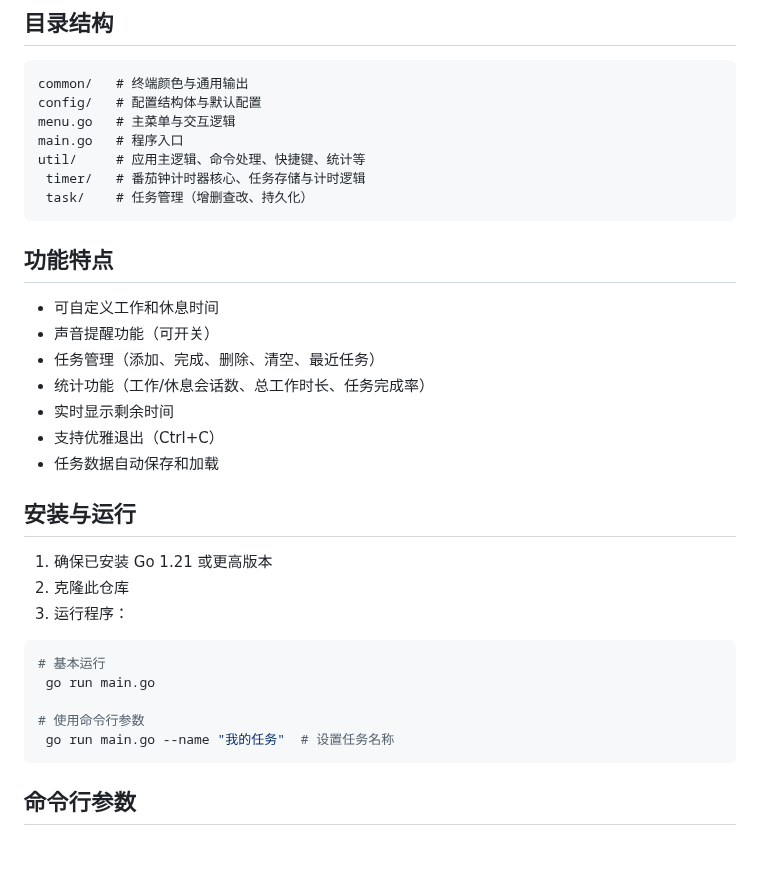
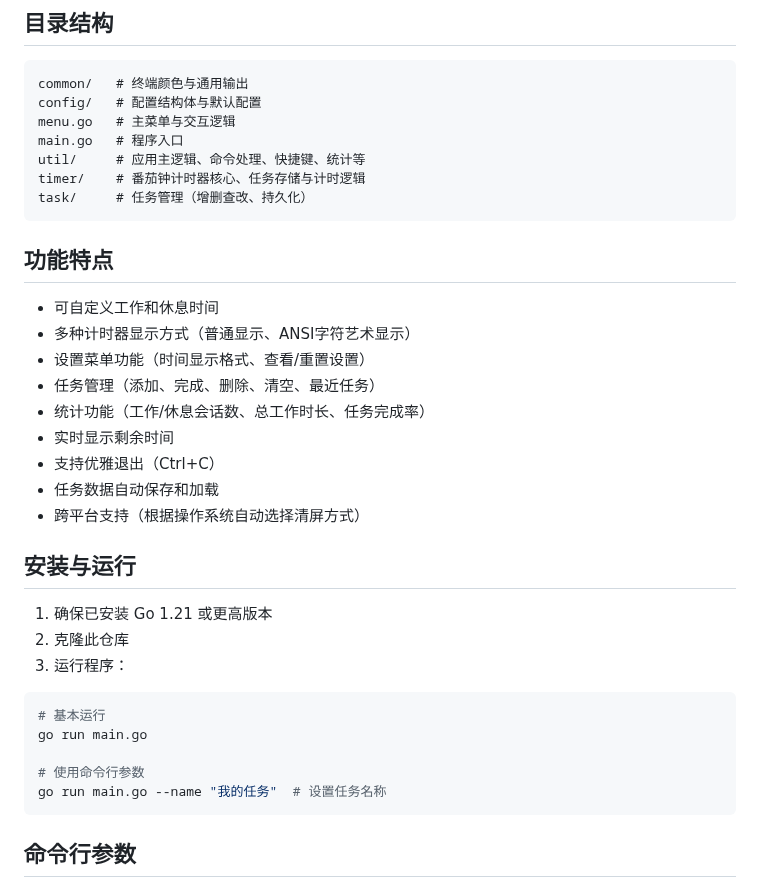
Before and after one commit to MciG-ggg/gomato, a Markdown page: README.md, the part around one of its changes. Rendered like a GitHub page; blank space fills up the shorter version.

````diff
--- a/README.md
+++ b/README.md
@@ -10,19 +10,21 @@ config/   # 配置结构体与默认配置
 menu.go   # 主菜单与交互逻辑
 main.go   # 程序入口
 util/     # 应用主逻辑、命令处理、快捷键、统计等
- timer/   # 番茄钟计时器核心、任务存储与计时逻辑
- task/    # 任务管理（增删查改、持久化）
+timer/    # 番茄钟计时器核心、任务存储与计时逻辑
+task/     # 任务管理（增删查改、持久化）
 ```
 
 ## 功能特点
 
 - 可自定义工作和休息时间
-- 声音提醒功能（可开关）
+- 多种计时器显示方式（普通显示、ANSI字符艺术显示）
+- 设置菜单功能（时间显示格式、查看/重置设置）
 - 任务管理（添加、完成、删除、清空、最近任务）
 - 统计功能（工作/休息会话数、总工作时长、任务完成率）
 - 实时显示剩余时间
 - 支持优雅退出（Ctrl+C）
 - 任务数据自动保存和加载
+- 跨平台支持（根据操作系统自动选择清屏方式）
 
 ## 安装与运行
 
@@ -32,10 +34,10 @@ util/     # 应用主逻辑、命令处理、快捷键、统计等
 
 ```bash
 # 基本运行
- go run main.go
+go run main.go
 
 # 使用命令行参数
- go run main.go --name "我的任务"  # 设置任务名称
+go run main.go --name "我的任务"  # 设置任务名称
 ```
 
 ## 命令行参数
````
Also changed, not shown: other parts of README.md (+25 -2 lines).
